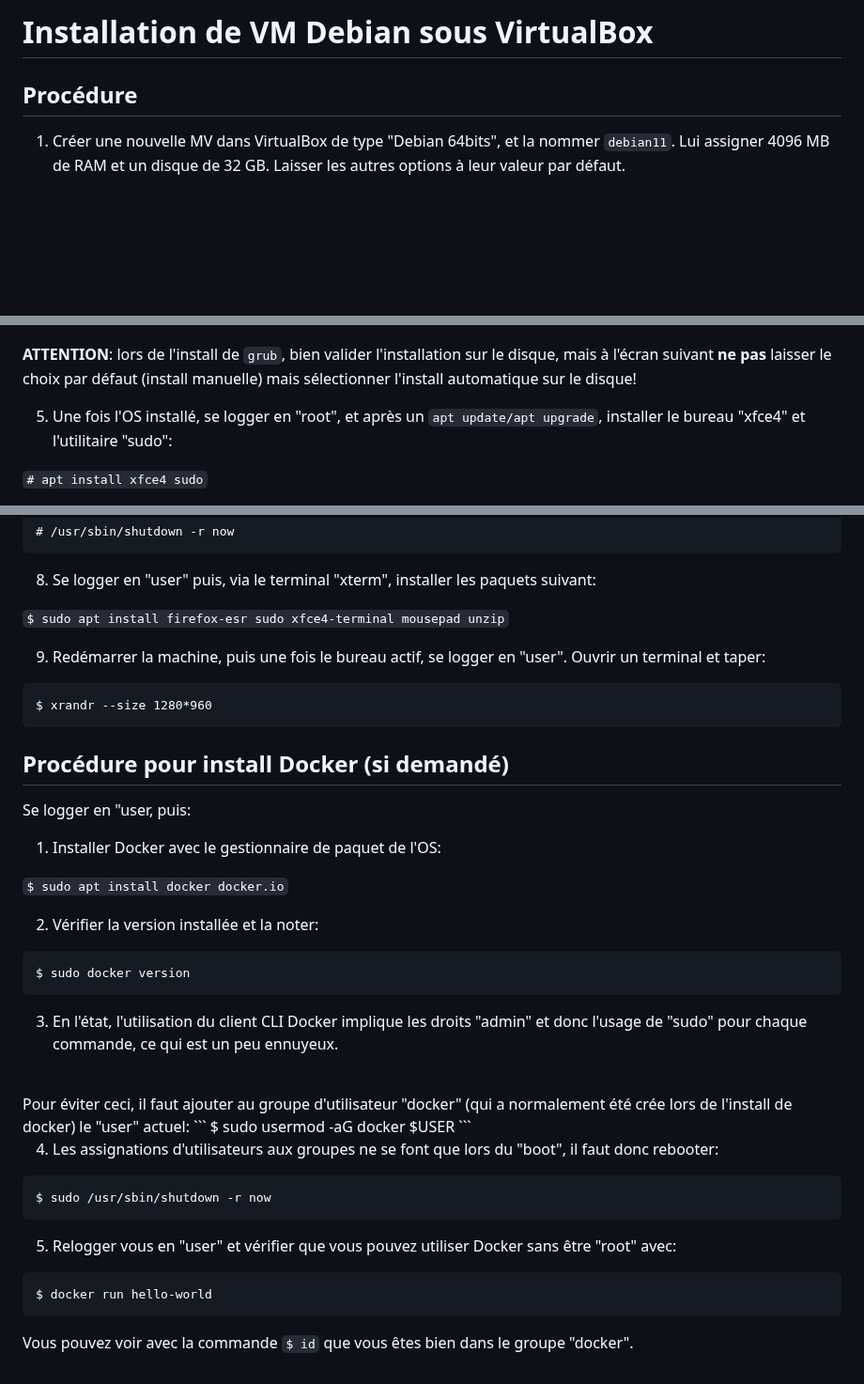
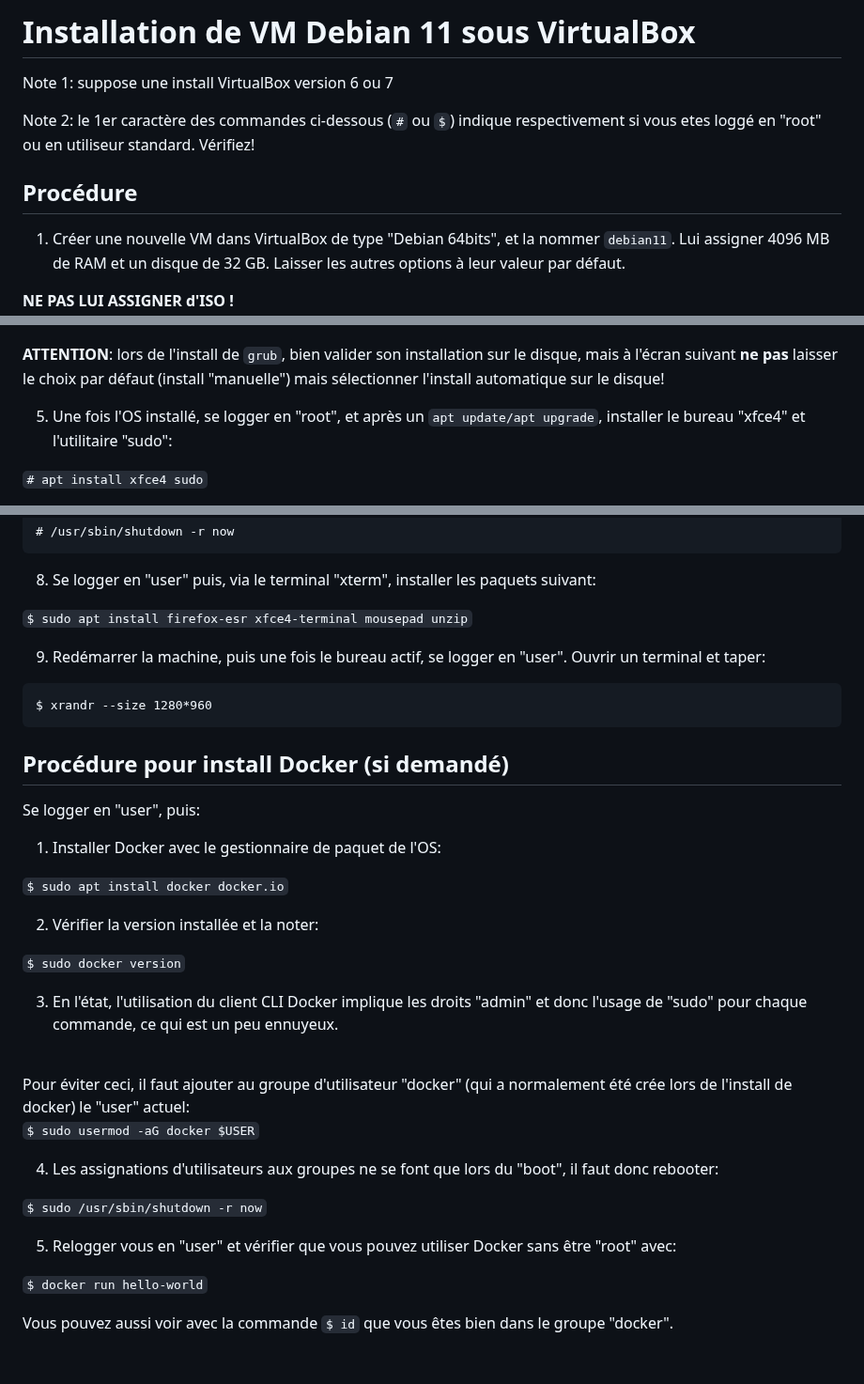
Before and after one commit to skramm/but3_rt, a Markdown page: install_VM_Debian_VB/readme.md, 3 parts joined by grey strips. Shown at 94% size. Rendered like a GitHub page; blank space fills up the shorter version.

Commit message:
maj install

````diff
--- a/install_VM_Debian_VB/readme.md
+++ b/install_VM_Debian_VB/readme.md
@@ -1,7 +1,12 @@
-# Installation de VM Debian sous VirtualBox
+# Installation de VM Debian 11 sous VirtualBox
+
+Note 1: suppose une install VirtualBox version 6 ou 7
+
+Note 2: le 1er caractère des commandes ci-dessous (`#` ou `$`) indique respectivement si vous etes loggé en "root" ou en utiliseur standard.
+Vérifiez!
 
 ## Procédure
 
-1. Créer une nouvelle MV dans VirtualBox de type "Debian 64bits", et la nommer `debian11`.
+1. Créer une nouvelle VM dans VirtualBox de type "Debian 64bits", et la nommer `debian11`.
 Lui assigner 4096 MB de RAM et un disque de 32 GB.
 Laisser les autres options à leur valeur par défaut.
@@ -41,7 +46,7 @@ Si rien n'est précisé ci-dessous, laisser la valeur par défaut.
 
 
 **ATTENTION**:
-lors de l'install de `grub`, bien valider l'installation sur le disque, mais à l'écran suivant **ne pas** laisser le choix par défaut (install manuelle) mais sélectionner l'install automatique sur le disque!
+lors de l'install de `grub`, bien valider son installation sur le disque, mais à l'écran suivant **ne pas** laisser le choix par défaut (install "manuelle") mais sélectionner l'install automatique sur le disque!
 
 5. Une fois l'OS installé, se logger en "root", et après un `apt update/apt upgrade`, installer le bureau "xfce4" et l'utilitaire "sudo":
 
@@ -59,7 +64,7 @@ lors de l'install de `grub`, bien valider l'installation sur le disque, mais à
 
 8. Se logger en "user" puis, via le terminal "xterm", installer les paquets suivant:
 
-`$ sudo apt install firefox-esr sudo xfce4-terminal mousepad unzip`
+`$ sudo apt install firefox-esr xfce4-terminal mousepad unzip`
 
 9. Redémarrer la machine, puis une fois le bureau actif, se logger en "user".
 Ouvrir un terminal et taper:
@@ -69,7 +74,7 @@ $ xrandr --size 1280*960
 
 ## Procédure pour install Docker (si demandé)
 
-Se logger en "user, puis:
+Se logger en "user", puis:
 
 1. Installer Docker avec le gestionnaire de paquet de l'OS:
 
@@ -77,24 +82,21 @@ Se logger en "user, puis:
 
 
 2. Vérifier la version installée et la noter:
-```
-$ sudo docker version
-```
+
+`$ sudo docker version`
 
 3. En l'état, l'utilisation du client CLI Docker implique les droits "admin" et donc l'usage de "sudo" pour chaque commande, ce qui est un peu ennuyeux.
 <br>
 Pour éviter ceci, il faut ajouter au groupe d'utilisateur "docker" (qui a normalement été crée lors de l'install de docker) le "user" actuel:
-```
-$ sudo usermod -aG docker $USER
-```
+
+`$ sudo usermod -aG docker $USER`
 
 4. Les assignations d'utilisateurs aux groupes ne se font que lors du "boot", il faut donc rebooter:
-```
-$ sudo /usr/sbin/shutdown -r now
-```
+
+`$ sudo /usr/sbin/shutdown -r now`
 
 5. Relogger vous en "user" et vérifier que vous pouvez utiliser Docker sans être "root" avec:
-```
-$ docker run hello-world
-```
-Vous pouvez voir avec la commande `$ id` que vous êtes bien dans le groupe "docker".
+
+`$ docker run hello-world`
+
+Vous pouvez aussi voir avec la commande `$ id` que vous êtes bien dans le groupe "docker".
````
Also changed, not shown: other parts of install_VM_Debian_VB/readme.md (+1 -1 lines).
